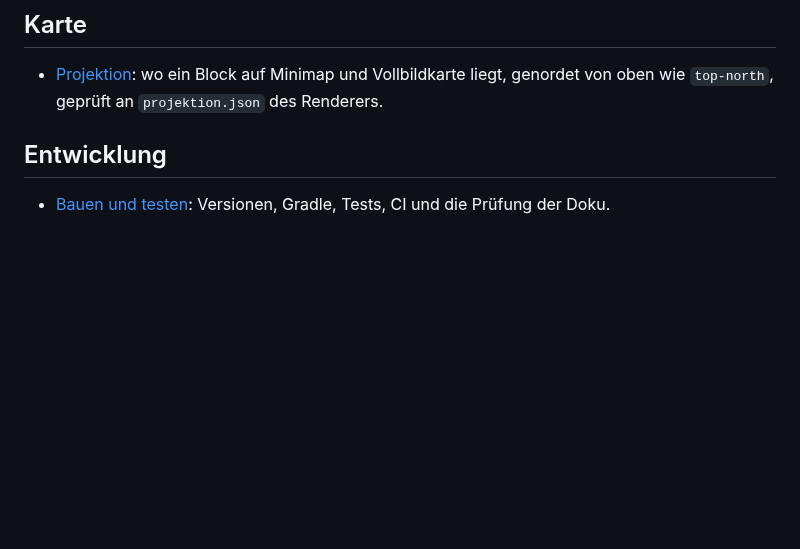
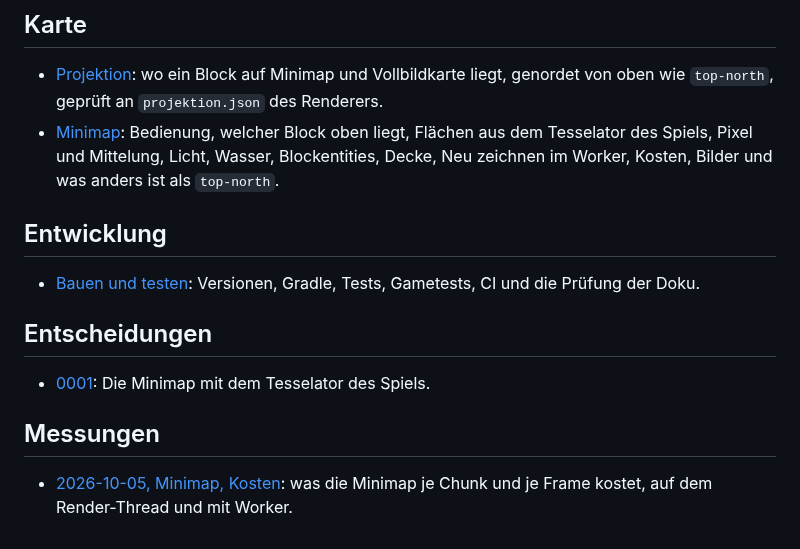
Before and after one commit to VonNekyia/heroic-map-renderer-mod, a Markdown page: docs/index.md, the part around the change. Drawn GitHub-style; blank space fills up the shorter version.

```diff
--- a/docs/index.md
+++ b/docs/index.md
@@ -13,7 +13,16 @@ einer Datei findet `git grep -l "<pfad>" docs/` ihre Seiten.
 ## Karte
 
 - [Projektion](projektion.md): wo ein Block auf Minimap und Vollbildkarte liegt, genordet von oben wie `top-north`, geprüft an `projektion.json` des Renderers.
+- [Minimap](minimap.md): Bedienung, welcher Block oben liegt, Flächen aus dem Tesselator des Spiels, Pixel und Mittelung, Licht, Wasser, Blockentities, Decke, Neu zeichnen im Worker, Kosten, Bilder und was anders ist als `top-north`.
 
 ## Entwicklung
 
-- [Bauen und testen](entwicklung.md): Versionen, Gradle, Tests, CI und die Prüfung der Doku.
+- [Bauen und testen](entwicklung.md): Versionen, Gradle, Tests, Gametests, CI und die Prüfung der Doku.
+
+## Entscheidungen
+
+- [0001](entscheidungen/0001-minimap-mit-dem-tesselator.md): Die Minimap mit dem Tesselator des Spiels.
+
+## Messungen
+
+- [2026-10-05, Minimap, Kosten](messungen/2026-10-05-minimap-kosten.md): was die Minimap je Chunk und je Frame kostet, auf dem Render-Thread und mit Worker.
```
Also changed, not shown: README.md (+4 -1 lines), docs/entscheidungen/0001-minimap-mit-dem-tesselator.md (added, +56 -0 lines), docs/entwicklung.md (+16 -0 lines), docs/messungen/2026-10-05-minimap-kosten.md (added, +90 -0 lines), docs/minimap.md (added, +226 -0 lines), docs/bilder/minimap-1px.png (added), docs/bilder/minimap-2px.png (added), docs/bilder/minimap-4px.png (added).
